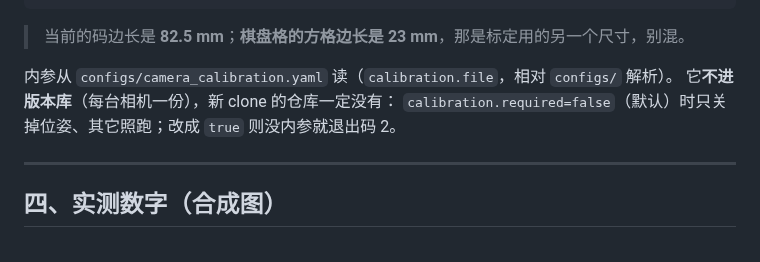
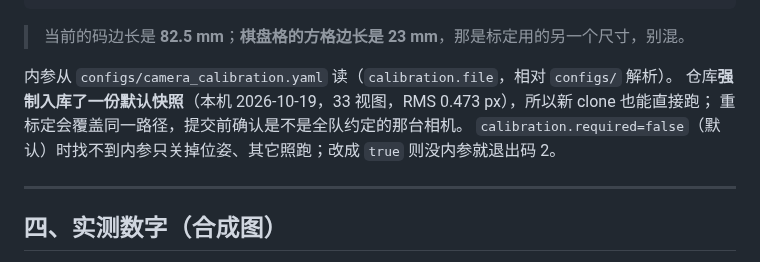
Before and after one commit to njustup70/up70_vision, a Markdown page: docs/位姿估计.md, the part around the change. GitHub-like rendering.

```diff
--- a/docs/位姿估计.md
+++ b/docs/位姿估计.md
@@ -76,8 +76,9 @@ python scripts/pose_sweep.py --marker-mm 82.5 --intrinsics configs/camera_calibr
 > 当前的码边长是 **82.5 mm**；**棋盘格的方格边长是 23 mm**，那是标定用的另一个尺寸，别混。
 
 内参从 `configs/camera_calibration.yaml` 读（`calibration.file`，相对 `configs/` 解析）。
-它**不进版本库**（每台相机一份），新 clone 的仓库一定没有：
-`calibration.required=false`（默认）时只关掉位姿、其它照跑；改成 `true` 则没内参就退出码 2。
+仓库**强制入库了一份默认快照**（本机 2026-10-19，33 视图，RMS 0.473 px），所以新 clone 也能直接跑；
+重标定会覆盖同一路径，提交前确认是不是全队约定的那台相机。
+`calibration.required=false`（默认）时找不到内参只关掉位姿、其它照跑；改成 `true` 则没内参就退出码 2。
 
 ---
 
```
Also changed, not shown: README.md (+12 -2 lines), docs/相机标定.md (+3 -1 lines), assets/readme/live_pose_demo.jpg (added), 1 other file.
